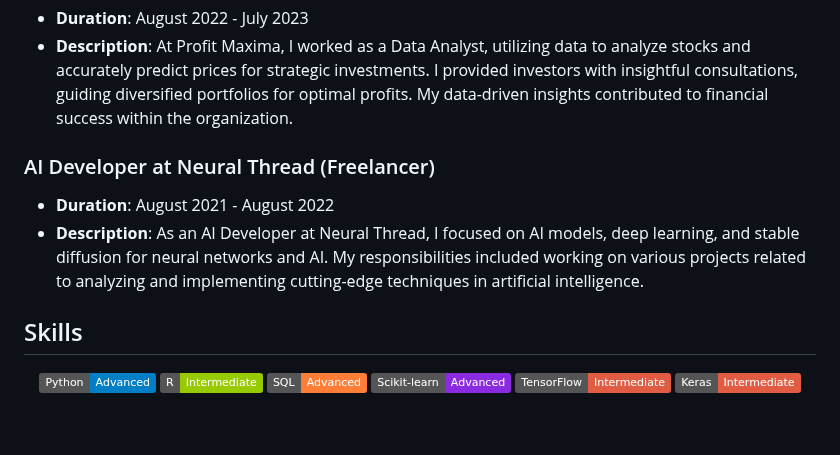
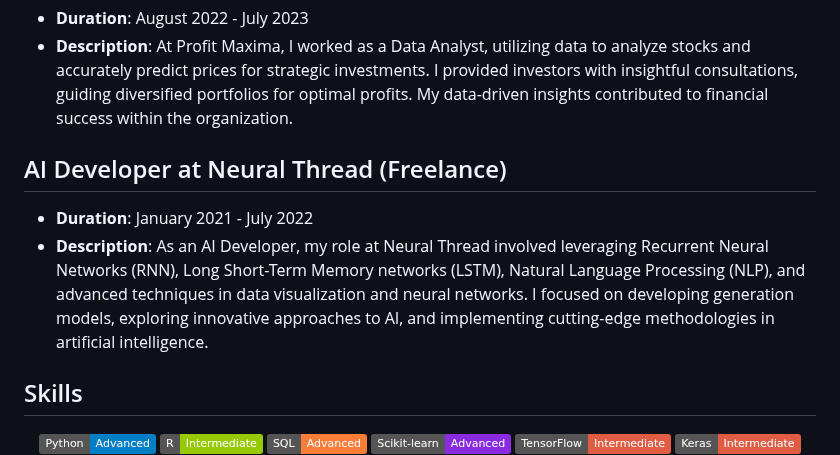
Before and after one commit to SamirSengupta/SamirSengupta, a Markdown page: README.md, the part around the change. Drawn GitHub-style; badges without logos; blank space fills up the shorter version.

```diff
--- a/README.md
+++ b/README.md
@@ -19,9 +19,10 @@
 - **Duration**: August 2022 - July 2023
 - **Description**: At Profit Maxima, I worked as a Data Analyst, utilizing data to analyze stocks and accurately predict prices for strategic investments. I provided investors with insightful consultations, guiding diversified portfolios for optimal profits. My data-driven insights contributed to financial success within the organization.
 
-### AI Developer at Neural Thread (Freelancer)
-- **Duration**: August 2021 - August 2022
-- **Description**: As an AI Developer at Neural Thread, I focused on AI models, deep learning, and stable diffusion for neural networks and AI. My responsibilities included working on various projects related to analyzing and implementing cutting-edge techniques in artificial intelligence.
+## AI Developer at Neural Thread (Freelance)
+- **Duration**: January 2021 - July 2022
+- **Description**: As an AI Developer, my role at Neural Thread involved leveraging Recurrent Neural Networks (RNN), Long Short-Term Memory networks (LSTM), Natural Language Processing (NLP), and advanced techniques in data visualization and neural networks. I focused on developing generation models, exploring innovative approaches to AI, and implementing cutting-edge methodologies in artificial intelligence.
+
 
 
 ## Skills
```
